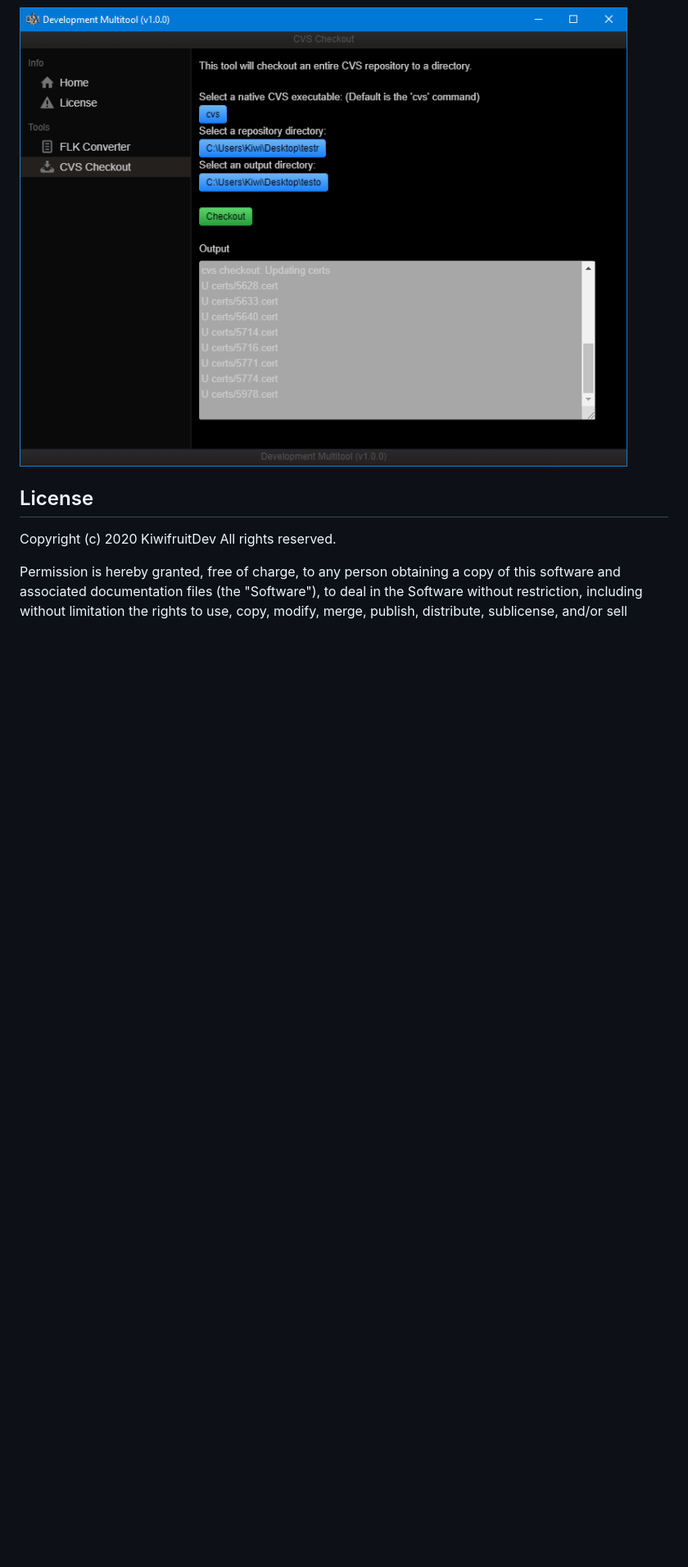
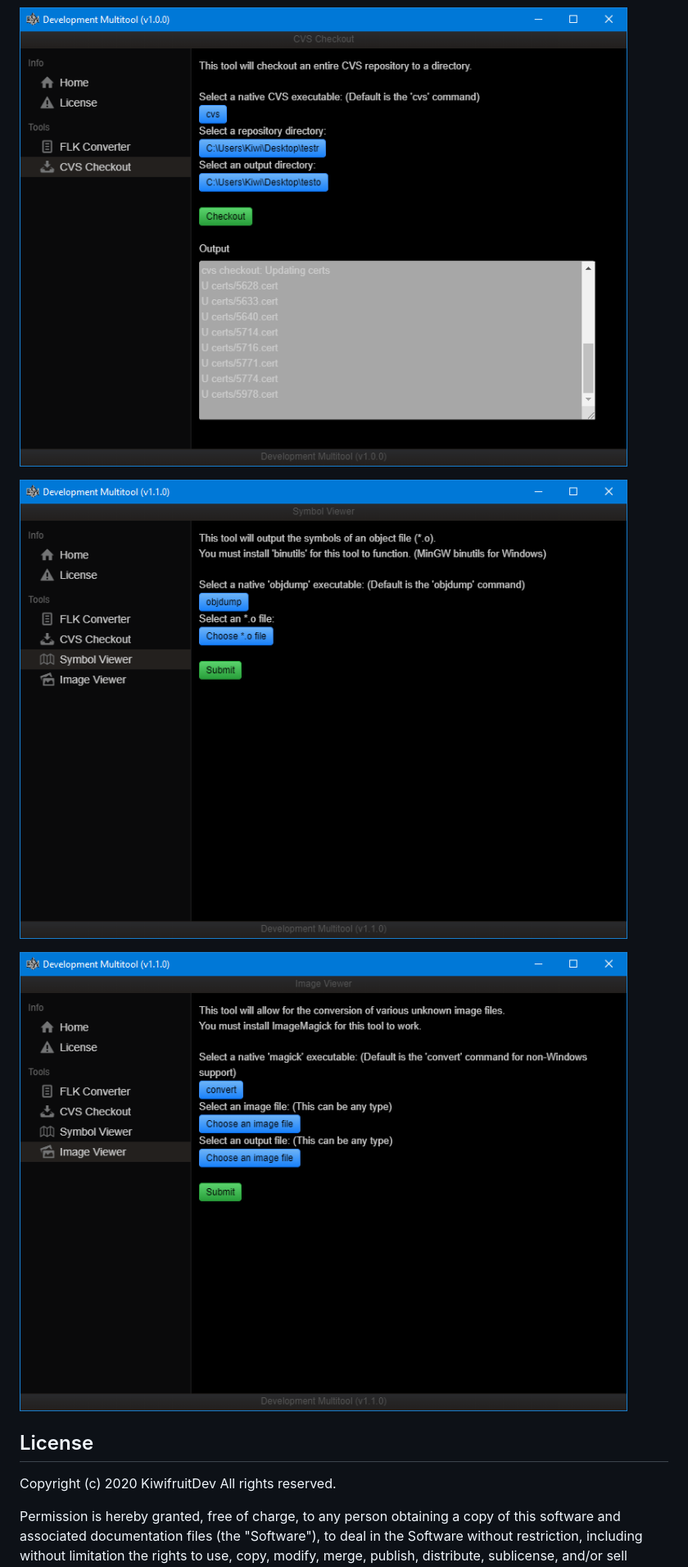
Before and after one commit to TeamPopplio/development-multitool, a Markdown page: README.md, the part around the change printed below. Shown: that part at 82% size. Drawn GitHub-style; pictures changed too: github-assets/imgviewer.png (added), github-assets/objdump.png (added); blank space fills up the shorter version.

```diff
--- a/README.md
+++ b/README.md
@@ -32,6 +49,10 @@ You may add it to your PATH variable but it's not necessary.
 ![FLK Converter](github-assets/flk.png)
 
 ![CVS Checkout](github-assets/cvs.png)
+
+![Symbol Viewer](github-assets/objdump.png)
+
+![Image Viewer](github-assets/imgviewer.png)
 
 ## License
 
```
Also changed, not shown: other parts of README.md (+41 -6 lines), 3 other files.
